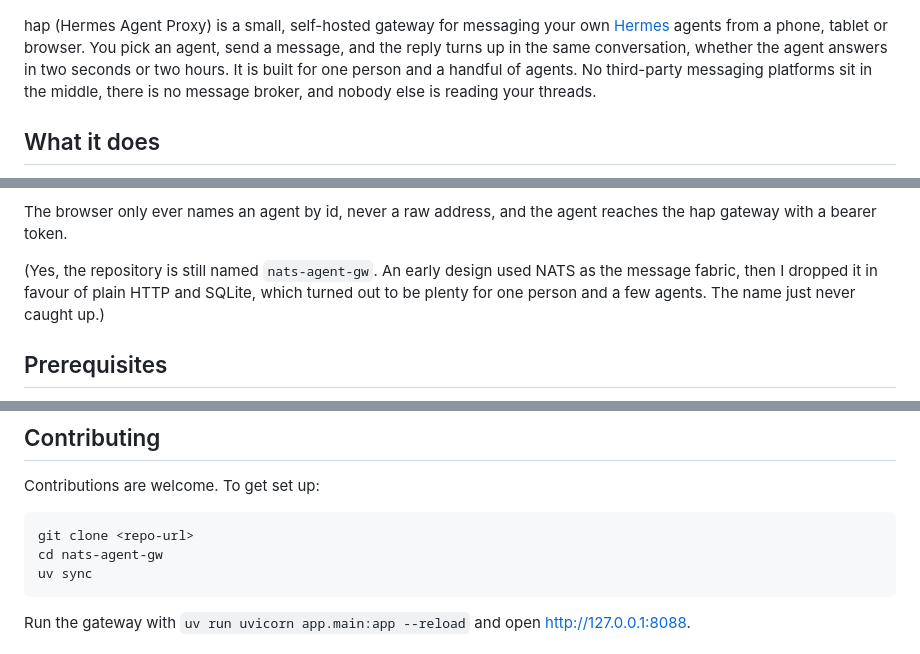
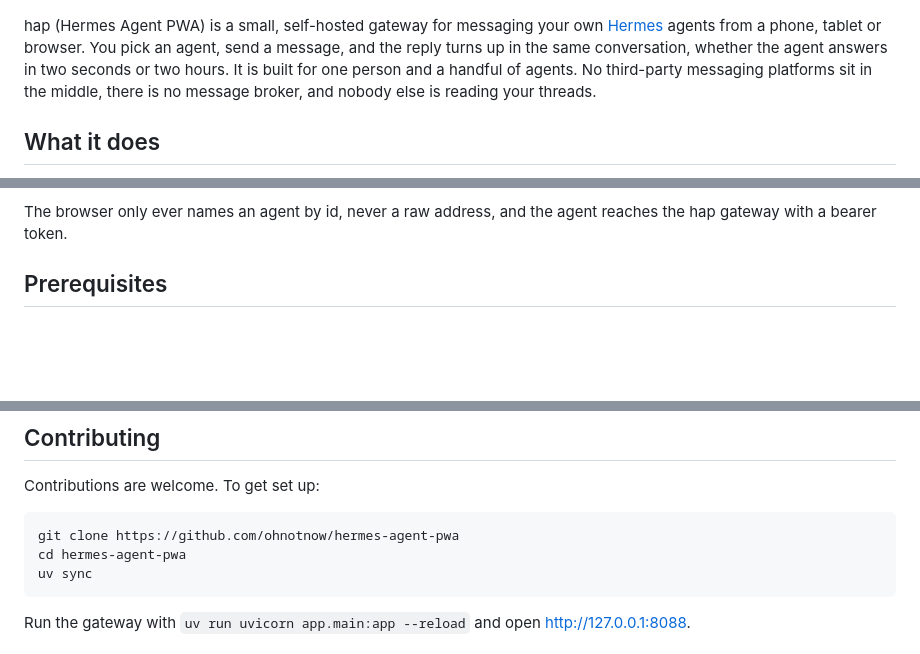
Before and after one commit to ohnotnow/hermes-agent-pwa, a Markdown page: README.md, 3 parts joined by grey strips. Rendered like a GitHub page; blank space fills up the shorter version.

````diff
--- a/README.md
+++ b/README.md
@@ -4,7 +4,7 @@ Talk to your local Hermes agents from your phone, like a simple messaging app.
 
 ![screenshot](screenshot.png)
 
-hap (Hermes Agent Proxy) is a small, self-hosted gateway for messaging your own
+hap (Hermes Agent PWA) is a small, self-hosted gateway for messaging your own
 [Hermes](https://hermes-agent.nousresearch.com/) agents from a phone, tablet or
 browser. You pick an agent, send a message, and the reply turns up in the same
 conversation, whether the agent answers in two seconds or two hours. It is
@@ -35,11 +35,6 @@ Hermes also has something it calls a gateway:
 
 The browser only ever names an agent by id, never a raw address, and the agent
 reaches the hap gateway with a bearer token.
-
-(Yes, the repository is still named `nats-agent-gw`. An early design used NATS
-as the message fabric, then I dropped it in favour of plain HTTP and SQLite,
-which turned out to be plenty for one person and a few agents. The name just
-never caught up.)
 
 ## Prerequisites
 
@@ -212,8 +207,8 @@ Each agent listed with `"online": true` has a live poll loop.
 Contributions are welcome. To get set up:
 
 ```
-git clone <repo-url>
-cd nats-agent-gw
+git clone https://github.com/ohnotnow/hermes-agent-pwa
+cd hermes-agent-pwa
 uv sync
 ```
 
````
